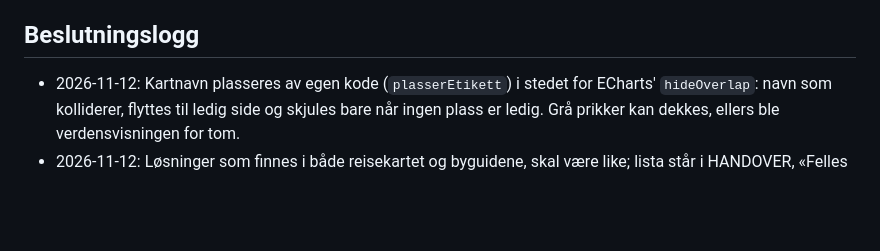
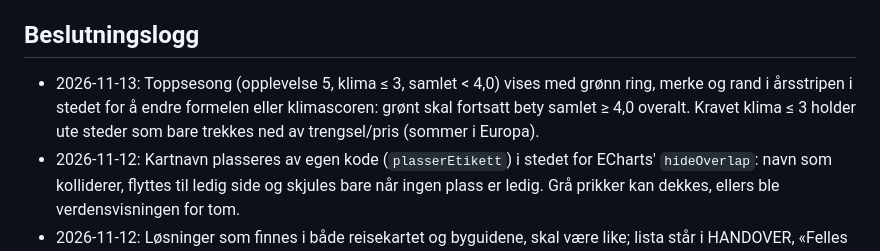
Before and after one commit to paalstampe/reiseplanlegging, a Markdown page: NOTES.md, the part around the change. Drawn GitHub-style; blank space fills up the shorter version.

Commit message:
NOTES: beslutning om toppsesong-markering
Co-Authored-By: Claude Opus 5.5 <noreply@anthropic.com>

```diff
--- a/NOTES.md
+++ b/NOTES.md
@@ -65,6 +65,7 @@ Sist oppdatert: 13. november 2026.
 
 ## Beslutningslogg
 
+- 2026-11-13: Toppsesong (opplevelse 5, klima ≤ 3, samlet < 4,0) vises med grønn ring, merke og rand i årsstripen i stedet for å endre formelen eller klimascoren: grønt skal fortsatt bety samlet ≥ 4,0 overalt. Kravet klima ≤ 3 holder ute steder som bare trekkes ned av trengsel/pris (sommer i Europa).
 - 2026-11-12: Kartnavn plasseres av egen kode (`plasserEtikett`) i stedet for ECharts' `hideOverlap`: navn som kolliderer, flyttes til ledig side og skjules bare når ingen plass er ledig. Grå prikker kan dekkes, ellers ble verdensvisningen for tom.
 - 2026-11-12: Løsninger som finnes i både reisekartet og byguidene, skal være like; lista står i HANDOVER, «Felles med byguidene», med henvisning fra byguidene. Endres én, endres begge. Søkekrysset manglet her selv om byguidene hadde det.
 - 2026-11-12: CLAUDE.md kortet ned til 134 linjer: det som står i HANDOVER eller i lista over felles løsninger, er tatt ut; miniatyroppskriften viser til byguidenes CLAUDE.md.
```
